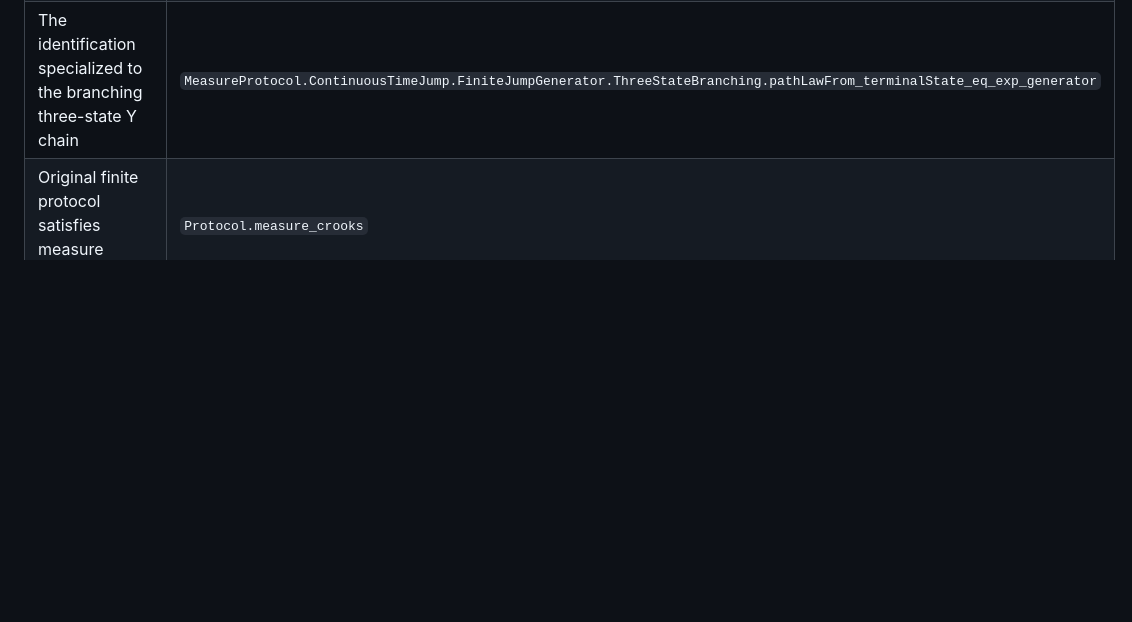
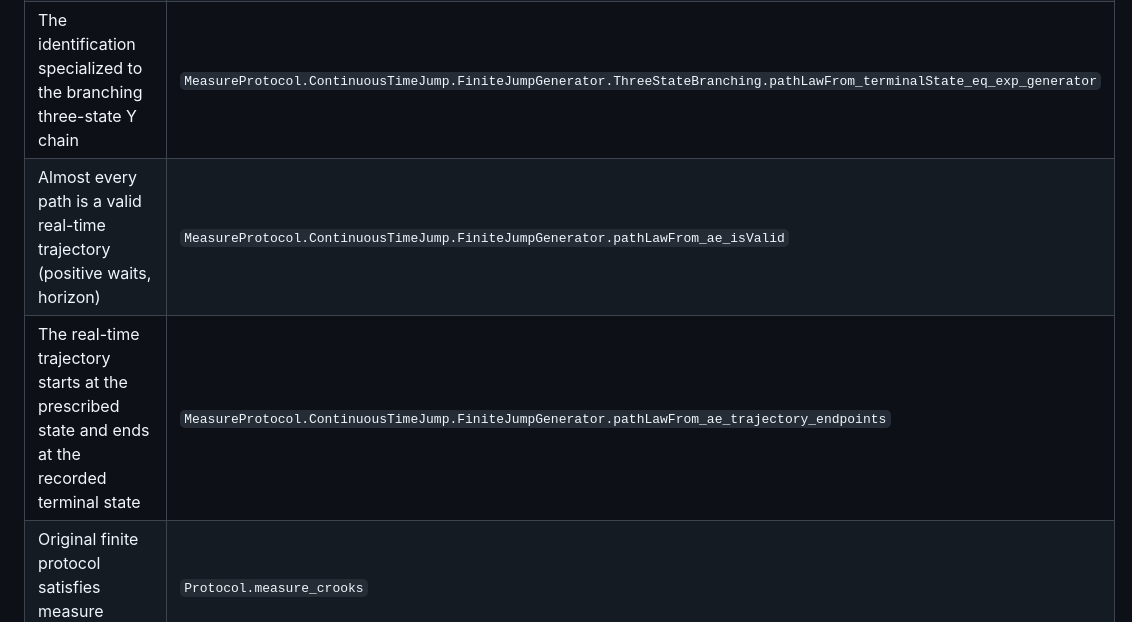
Before and after one commit to kiyo-e/CrooksJarzynskiLean, a Markdown page: FORMALIZATION.md, the part around the change. Drawn GitHub-style; blank space fills up the shorter version.

```diff
--- a/FORMALIZATION.md
+++ b/FORMALIZATION.md
@@ -173,6 +173,8 @@ change-of-variables lemmas above expose this as a reusable public API in
 | The general terminal marginals form a Markov kernel | `MeasureProtocol.ContinuousTimeJump.FiniteJumpGenerator.transitionKernel`, `MeasureProtocol.ContinuousTimeJump.FiniteJumpGenerator.instIsMarkovKernelTransitionKernel` |
 | Chapman--Kolmogorov for the general transition kernel | `MeasureProtocol.ContinuousTimeJump.FiniteJumpGenerator.transitionKernel_chapman_kolmogorov` |
 | The identification specialized to the branching three-state Y chain | `MeasureProtocol.ContinuousTimeJump.FiniteJumpGenerator.ThreeStateBranching.pathLawFrom_terminalState_eq_exp_generator` |
+| Almost every path is a valid real-time trajectory (positive waits, horizon) | `MeasureProtocol.ContinuousTimeJump.FiniteJumpGenerator.pathLawFrom_ae_isValid` |
+| The real-time trajectory starts at the prescribed state and ends at the recorded terminal state | `MeasureProtocol.ContinuousTimeJump.FiniteJumpGenerator.pathLawFrom_ae_trajectory_endpoints` |
 | Original finite protocol satisfies measure Crooks | `Protocol.measure_crooks` |
 | Original finite protocol satisfies real-integral Jarzynski | `Protocol.measure_jarzynski_integral` |
 | General forward path singleton mass equals legacy `forwardWeight` | `Protocol.measure_forwardWeight_singleton` |
```
Also changed, not shown: README.md (+4 -0 lines).
